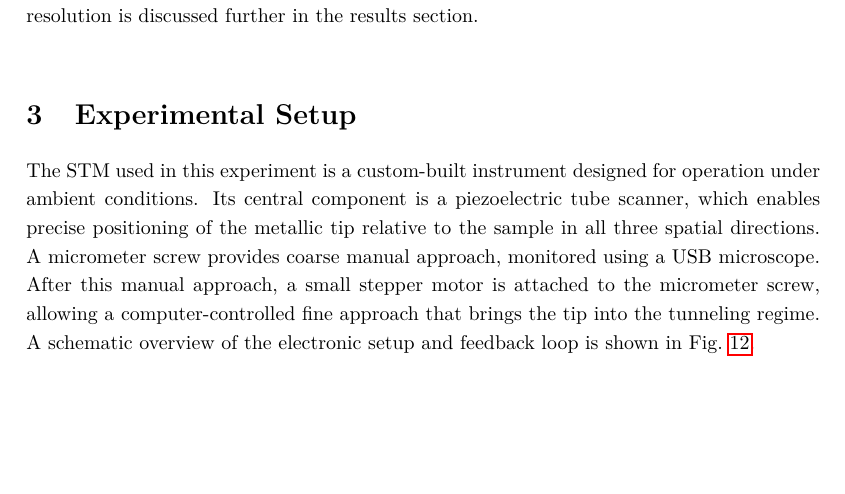
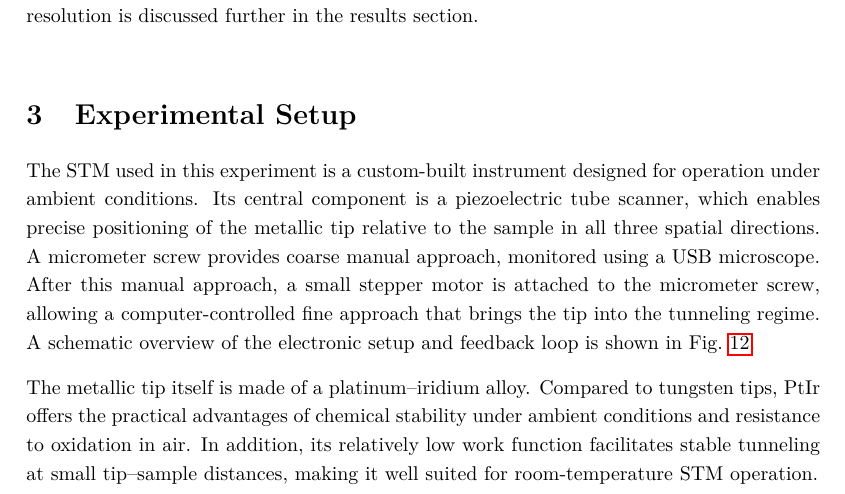
Before and after one commit to cembomembo/FP-Rastertunnelmikroskopie, a LaTeX document (Evaluation/Evaluation_STM.tex): part of page 14 of 23 before the commit and part of page 14 of 24 after it, cut so that both start at the same text, the shorter picture padded with empty space. Compiled offline with pdfLaTeX.

Commit message:
added detail about STM tip

```diff
--- a/Evaluation/Evaluation_STM.tex
+++ b/Evaluation/Evaluation_STM.tex
@@ -522,6 +539,10 @@ Its central component is a piezoelectric tube scanner, which enables precise pos
 A micrometer screw provides coarse manual approach, monitored using a USB microscope.
 After this manual approach, a small stepper motor is attached to the micrometer screw, allowing a computer-controlled fine approach that brings the tip into the tunneling regime.
 A schematic overview of the electronic setup and feedback loop is shown in Fig.~\ref{fig:stm_blockdiagram}.
+
+The metallic tip itself is made of a platinum–iridium alloy.
+Compared to tungsten tips, PtIr offers the practical advantages of chemical stability under ambient conditions and resistance to oxidation in air.
+In addition, its relatively low work function facilitates stable tunneling at small tip–sample distances, making it well suited for room-temperature STM operation.
 
 A DC bias voltage is applied between the tip and the sample, defining the tunneling direction and the accessible energy range.
 The resulting tunneling current, typically in the pA to nA range, is far too small to be processed directly.
```
Also changed, not shown: Evaluation/Evaluation_STM.tex (33 more changed lines), 1 other file.
